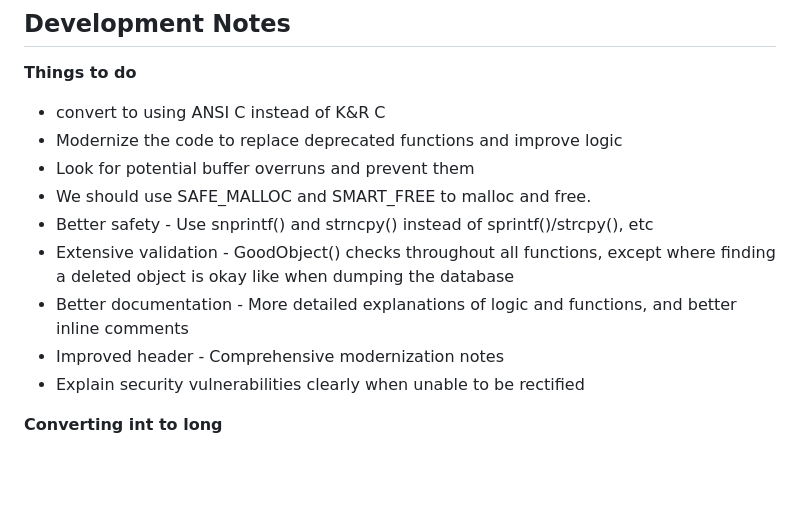
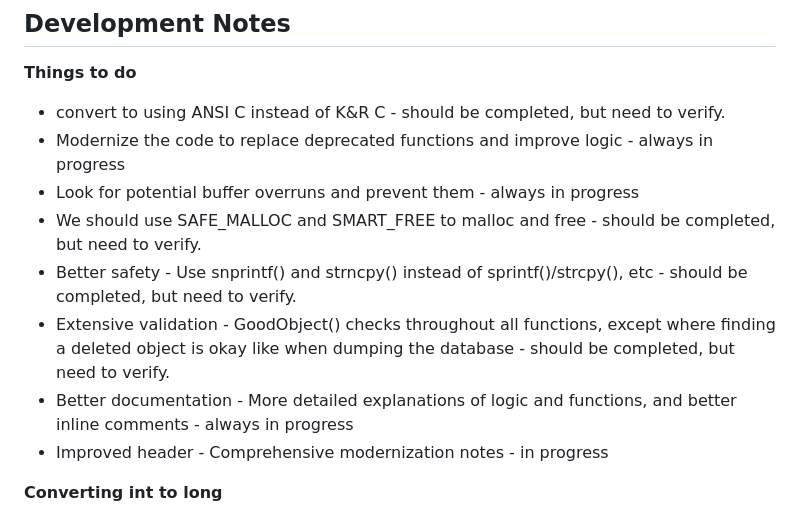
Before and after one commit to kenmoellman/demuse, a Markdown page: README.md, the part around the change. Rendered like a GitHub page; blank space fills up the shorter version.

```diff
--- a/README.md
+++ b/README.md
@@ -166,16 +166,14 @@ The codebase has been significantly modernized with:
 ## Development Notes
 
 **Things to do**
-- convert to using ANSI C instead of K&R C
-- Modernize the code to replace deprecated functions and improve logic
-- Look for potential buffer overruns and prevent them
-- We should use SAFE_MALLOC and SMART_FREE to malloc and free.
-- Better safety - Use snprintf() and strncpy() instead of sprintf()/strcpy(), etc
-- Extensive validation - GoodObject() checks throughout all functions, except where finding a deleted object is okay like when dumping the database
-- Better documentation - More detailed explanations of logic and functions, and better inline comments
-- Improved header - Comprehensive modernization notes
-- Explain security vulnerabilities clearly when unable to be rectified
-
+- convert to using ANSI C instead of K&R C - should be completed, but need to verify.
+- Modernize the code to replace deprecated functions and improve logic - always in progress
+- Look for potential buffer overruns and prevent them - always in progress
+- We should use SAFE_MALLOC and SMART_FREE to malloc and free - should be completed, but need to verify.
+- Better safety - Use snprintf() and strncpy() instead of sprintf()/strcpy(), etc - should be completed, but need to verify.
+- Extensive validation - GoodObject() checks throughout all functions, except where finding a deleted object is okay like when dumping the database - should be completed, but need to verify.
+- Better documentation - More detailed explanations of logic and functions, and better inline comments  - always in progress
+- Improved header - Comprehensive modernization notes  - in progress
 
 **Converting int to long**
 - In the past dbref was defined as an int, and then later it was changed to be a long, but there were still places in the code where this wasn't correctly implemented.
```
